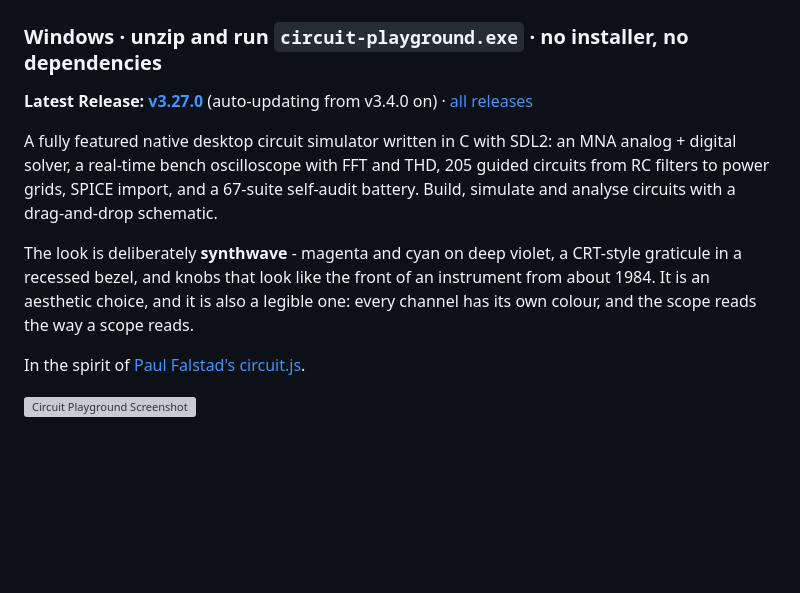
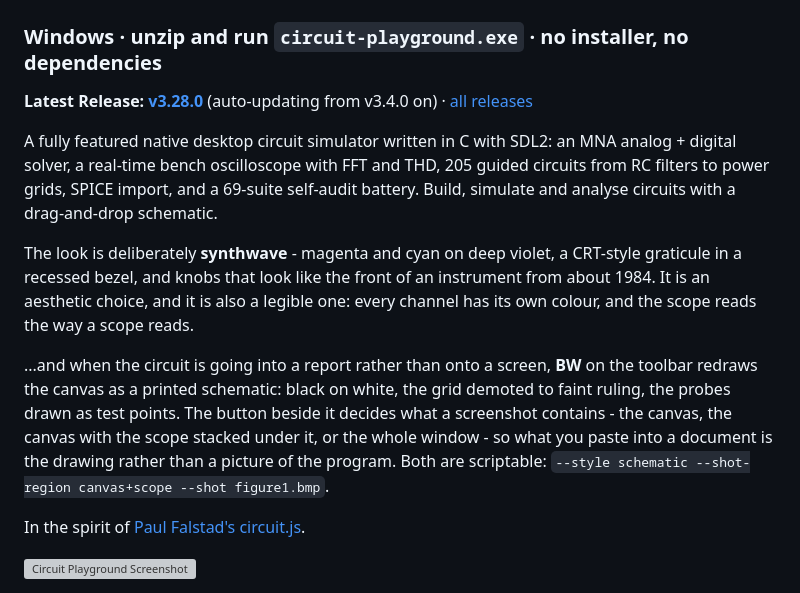
Before and after one commit to jfalvarez1/circuit_toy, a Markdown page: README.md, the part around the change. GitHub-like rendering; blank space fills up the shorter version; grey boxes are pictures that could not be loaded.

Commit message:
v3.28.0: the drawing is a document
The front page said one look and one screenshot. Both are now a choice, and the README
says which - along with the 69-suite count and the release the download link resolves to.

Co-Authored-By: Claude Opus 5 <noreply@anthropic.com>
Claude-Session: https://claude.ai/code/session_01F7AKhJecwayx9a2pGJAkNF

```diff
--- a/README.md
+++ b/README.md
@@ -9,17 +9,24 @@
      alongside the versioned one, so the link never needs editing and never goes stale. The
      versioned copy stays because the updater asks for it by name. -->
 
-**Latest Release: [v3.27.0](https://github.com/jfalvarez1/circuit_toy/releases/tag/v3.27.0)** (auto-updating from v3.4.0 on) · [all releases](https://github.com/jfalvarez1/circuit_toy/releases)
+**Latest Release: [v3.28.0](https://github.com/jfalvarez1/circuit_toy/releases/tag/v3.28.0)** (auto-updating from v3.4.0 on) · [all releases](https://github.com/jfalvarez1/circuit_toy/releases)
 
 A fully featured native desktop circuit simulator written in C with SDL2: an MNA analog +
 digital solver, a real-time bench oscilloscope with FFT and THD, 205 guided circuits from RC
-filters to power grids, SPICE import, and a 67-suite self-audit battery. Build, simulate and
+filters to power grids, SPICE import, and a 69-suite self-audit battery. Build, simulate and
 analyse circuits with a drag-and-drop schematic.
 
 The look is deliberately **synthwave** - magenta and cyan on deep violet, a CRT-style graticule
 in a recessed bezel, and knobs that look like the front of an instrument from about 1984. It is
 an aesthetic choice, and it is also a legible one: every channel has its own colour, and the
 scope reads the way a scope reads.
+
+...and when the circuit is going into a report rather than onto a screen, **BW** on the toolbar
+redraws the canvas as a printed schematic: black on white, the grid demoted to faint ruling, the
+probes drawn as test points. The button beside it decides what a screenshot contains - the
+canvas, the canvas with the scope stacked under it, or the whole window - so what you paste into
+a document is the drawing rather than a picture of the program. Both are scriptable:
+`--style schematic --shot-region canvas+scope --shot figure1.bmp`.
 
 In the spirit of [Paul Falstad's circuit.js](https://www.falstad.com/circuit/).
 
```
